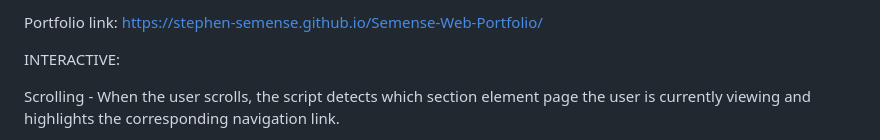
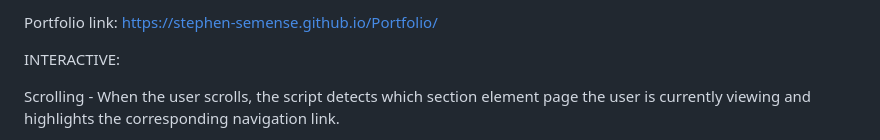
Before and after one commit to Stephen-Semense/Semense-Web-Portfolio, a Markdown page: README.md, the part around the change. GitHub-like rendering.

Commit message:
Update portfolio link in README

```diff
--- a/README.md
+++ b/README.md
@@ -1,4 +1,4 @@
-Portfolio link: https://stephen-semense.github.io/Semense-Web-Portfolio/
+Portfolio link: https://stephen-semense.github.io/Portfolio/
 
 INTERACTIVE:
 
```
